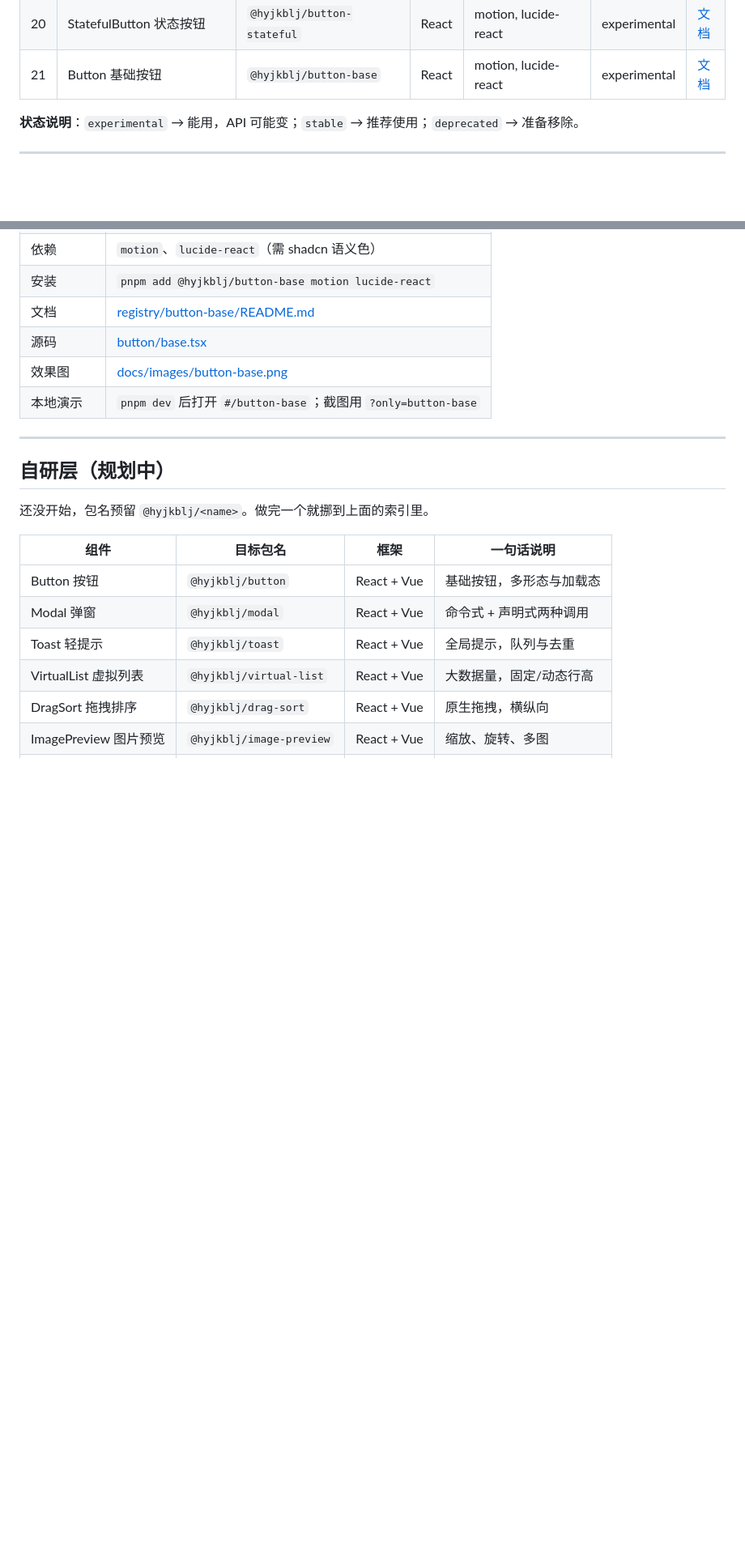
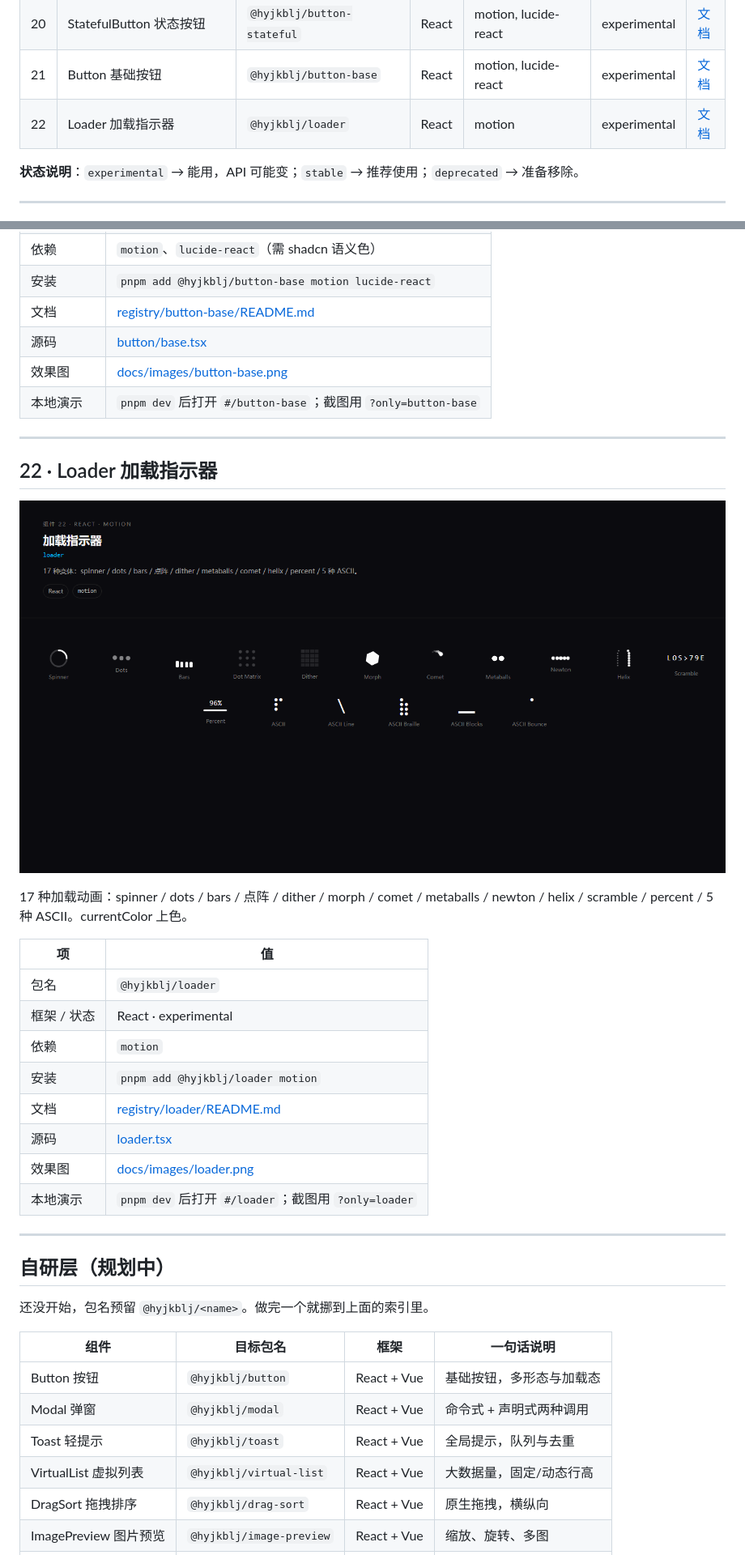
Before and after one commit to Hyjkblj/hyjkbljUI, a Markdown page: docs/COMPONENTS.md, 2 parts joined by grey strips. Shown at 81% size. Rendered like a GitHub page; pictures changed too: docs/images/loader.png (added); blank space fills up the shorter version.

```diff
--- a/docs/COMPONENTS.md
+++ b/docs/COMPONENTS.md
@@ -30,6 +30,7 @@
 | 19 | MagneticButton 磁吸按钮 | `@hyjkblj/button-magnetic` | React | motion, lucide-react | experimental | [文档](../registry/button-magnetic/README.md) |
 | 20 | StatefulButton 状态按钮 | `@hyjkblj/button-stateful` | React | motion, lucide-react | experimental | [文档](../registry/button-stateful/README.md) |
 | 21 | Button 基础按钮 | `@hyjkblj/button-base` | React | motion, lucide-react | experimental | [文档](../registry/button-base/README.md) |
+| 22 | Loader 加载指示器 | `@hyjkblj/loader` | React | motion | experimental | [文档](../registry/loader/README.md) |
 
 **状态说明**：`experimental` → 能用，API 可能变；`stable` → 推荐使用；`deprecated` → 准备移除。
 
@@ -434,6 +435,25 @@ idle / loading / success / error 四态切换，文字模糊淡入、宽度自
 
 ---
 
+## 22 · Loader 加载指示器
+
+[![Loader 效果图](images/loader.png)](../registry/loader/README.md)
+
+17 种加载动画：spinner / dots / bars / 点阵 / dither / morph / comet / metaballs / newton / helix / scramble / percent / 5 种 ASCII。currentColor 上色。
+
+| 项 | 值 |
+| --- | --- |
+| 包名 | `@hyjkblj/loader` |
+| 框架 / 状态 | React · experimental |
+| 依赖 | `motion` |
+| 安装 | `pnpm add @hyjkblj/loader motion` |
+| 文档 | [registry/loader/README.md](../registry/loader/README.md) |
+| 源码 | [loader.tsx](../registry/loader/loader.tsx) |
+| 效果图 | [docs/images/loader.png](images/loader.png) |
+| 本地演示 | `pnpm dev` 后打开 `#/loader`；截图用 `?only=loader` |
+
+---
+
 ## 自研层（规划中）
 
 还没开始，包名预留 `@hyjkblj/<name>`。做完一个就挪到上面的索引里。
```
Also changed, not shown: README.md (+1 -0 lines), registry/loader/README.md (added, +90 -0 lines), 9 other files.
